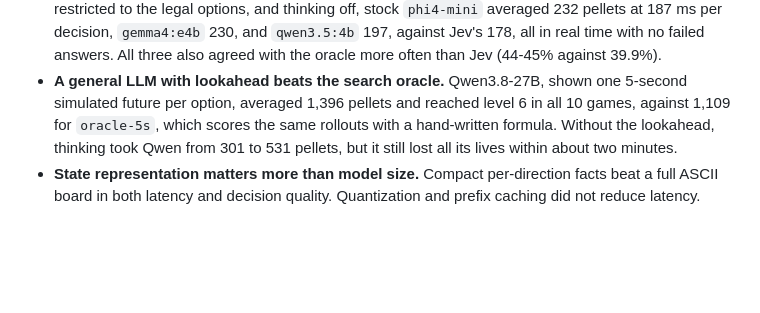
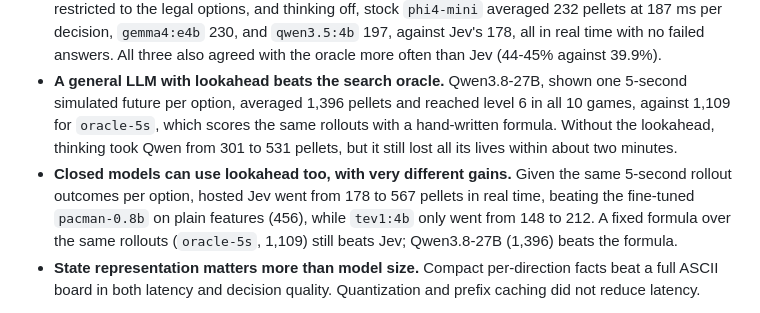
Before and after one commit to grapeot/decision-pacman, a Markdown page: docs/model_evaluation.md, the part around the change. Drawn GitHub-style; blank space fills up the shorter version.

Commit message:
Summarize the lookahead result for closed models
Co-Authored-By: Claude Opus 5.5 <noreply@anthropic.com>

```diff
--- a/docs/model_evaluation.md
+++ b/docs/model_evaluation.md
@@ -12,6 +12,7 @@ This document records how we chose the in-game model, the fine-tuning target, an
 - **Hosted Jev sits between `tev1:4b` and the greedy rule.** Through TypeSafe's API, Jev 1.13.0 averaged 178 pellets and 52 s per game at 115 ms per decision, and agreed with the oracle on 39.9% of held-out states. The fine-tuned 0.8B model beats it on both.
 - **An ordinary small chat model plays as well as Jev.** Given the same facts, a JSON schema restricted to the legal options, and thinking off, stock `phi4-mini` averaged 232 pellets at 187 ms per decision, `gemma4:e4b` 230, and `qwen3.5:4b` 197, against Jev's 178, all in real time with no failed answers. All three also agreed with the oracle more often than Jev (44-45% against 39.9%).
 - **A general LLM with lookahead beats the search oracle.** Qwen3.8-27B, shown one 5-second simulated future per option, averaged 1,396 pellets and reached level 6 in all 10 games, against 1,109 for `oracle-5s`, which scores the same rollouts with a hand-written formula. Without the lookahead, thinking took Qwen from 301 to 531 pellets, but it still lost all its lives within about two minutes.
+- **Closed models can use lookahead too, with very different gains.** Given the same 5-second rollout outcomes per option, hosted Jev went from 178 to 567 pellets in real time, beating the fine-tuned `pacman-0.8b` on plain features (456), while `tev1:4b` only went from 148 to 212. A fixed formula over the same rollouts (`oracle-5s`, 1,109) still beats Jev; Qwen3.8-27B (1,396) beats the formula.
 - **State representation matters more than model size.** Compact per-direction facts beat a full ASCII board in both latency and decision quality. Quantization and prefix caching did not reduce latency.
 
 The probe uses synthetic scenarios with one clearly correct move each. It measures latency, output reliability, and basic judgment. It does not measure how well a model plays. Experiments 8 to 10 measure play in the game itself and carry more weight.
```
